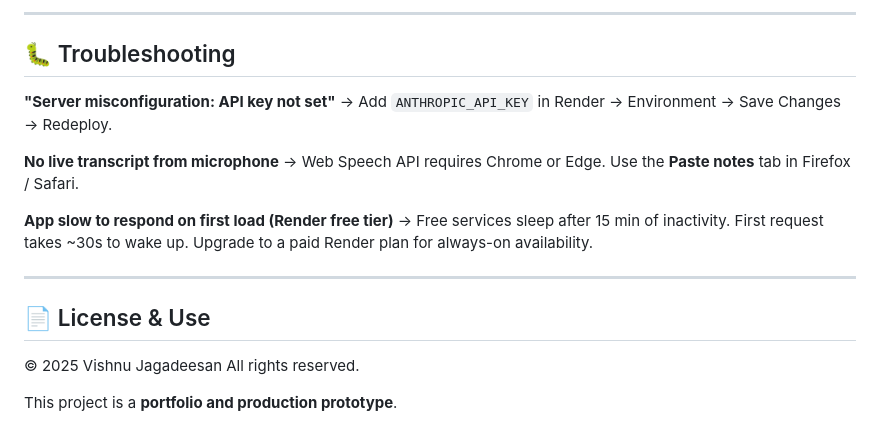
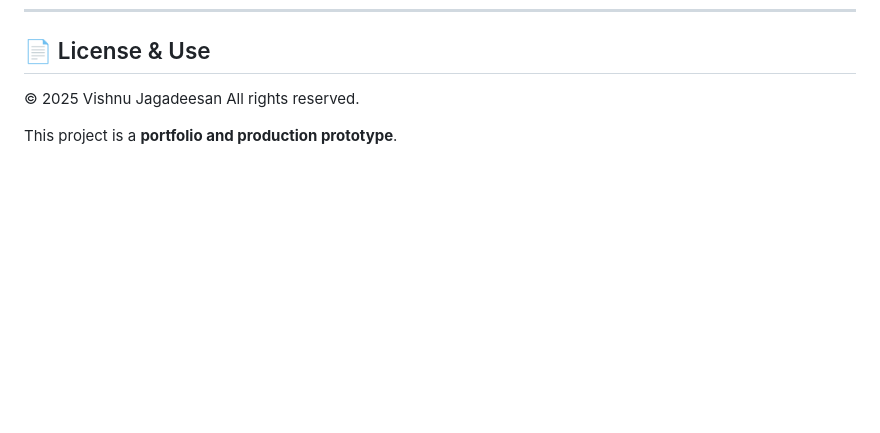
Before and after one commit to Vishnu-Jagadeesan/AI_Meeting_Summarizer, a Markdown page: README.md, the part around one of its changes. Rendered like a GitHub page; blank space fills up the shorter version.

```diff
--- a/README.md
+++ b/README.md
@@ -188,19 +105,3 @@ Every `git push` to `main` triggers an automatic redeploy.
----
-
-## 🐛 Troubleshooting
-
-**"Server misconfiguration: API key not set"**
-→ Add `ANTHROPIC_API_KEY` in Render → Environment → Save Changes → Redeploy.
-
-**No live transcript from microphone**
-→ Web Speech API requires Chrome or Edge. Use the **Paste notes** tab in Firefox / Safari.
-
-**App slow to respond on first load (Render free tier)**
-→ Free services sleep after 15 min of inactivity. First request takes ~30s to wake up.
-Upgrade to a paid Render plan for always-on availability.
-
----
-
 ## 📄 License & Use
 
 © 2025 Vishnu Jagadeesan
```
Also changed, not shown: other parts of README.md (+0 -83 lines).
